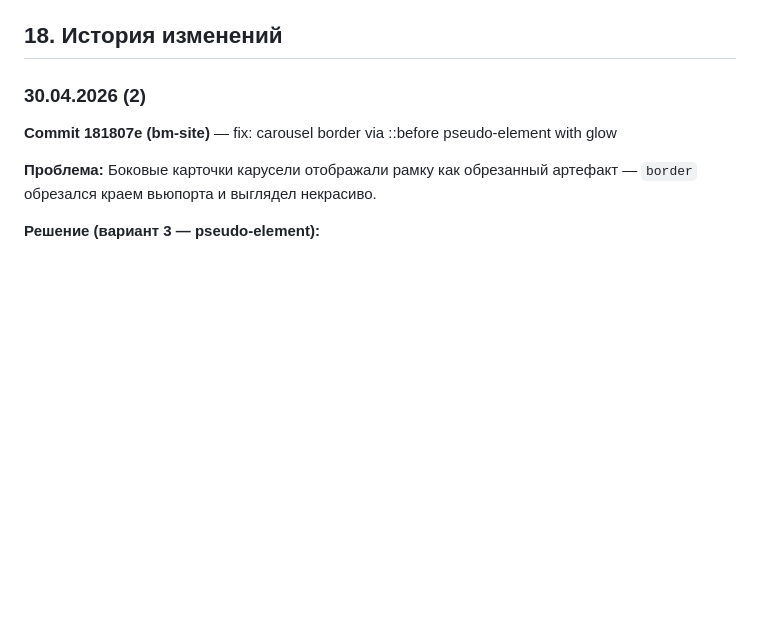
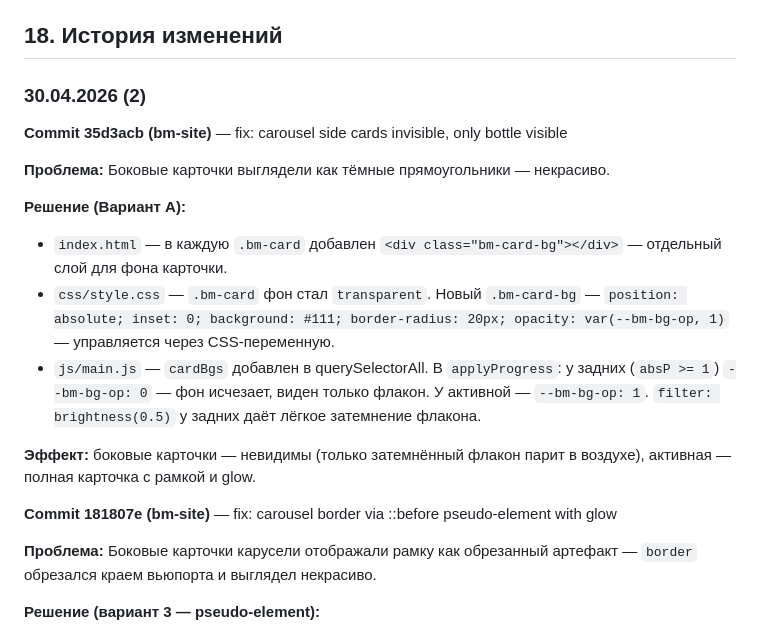
Before and after one commit to Creepie132/bm-site, a Markdown page: docs/CLAUDE.md, the part around the change. Drawn GitHub-style; blank space fills up the shorter version.

Commit message:
docs: update CLAUDE.md with side cards fix

```diff
--- a/docs/CLAUDE.md
+++ b/docs/CLAUDE.md
@@ -439,6 +439,17 @@ bm_site — чистый статичный HTML. Нет npm, нет билда.
 
 ### 30.04.2026 (2)
 
+**Commit 35d3acb (bm-site)** — fix: carousel side cards invisible, only bottle visible
+
+**Проблема:** Боковые карточки выглядели как тёмные прямоугольники — некрасиво.
+
+**Решение (Вариант А):**
+- `index.html` — в каждую `.bm-card` добавлен `<div class="bm-card-bg"></div>` — отдельный слой для фона карточки.
+- `css/style.css` — `.bm-card` фон стал `transparent`. Новый `.bm-card-bg` — `position: absolute; inset: 0; background: #111; border-radius: 20px; opacity: var(--bm-bg-op, 1)` — управляется через CSS-переменную.
+- `js/main.js` — `cardBgs` добавлен в querySelectorAll. В `applyProgress`: у задних (`absP >= 1`) `--bm-bg-op: 0` — фон исчезает, виден только флакон. У активной — `--bm-bg-op: 1`. `filter: brightness(0.5)` у задних даёт лёгкое затемнение флакона.
+
+**Эффект:** боковые карточки — невидимы (только затемнённый флакон парит в воздухе), активная — полная карточка с рамкой и glow.
+
 **Commit 181807e (bm-site)** — fix: carousel border via ::before pseudo-element with glow
 
 **Проблема:** Боковые карточки карусели отображали рамку как обрезанный артефакт — `border` обрезался краем вьюпорта и выглядел некрасиво.
```
